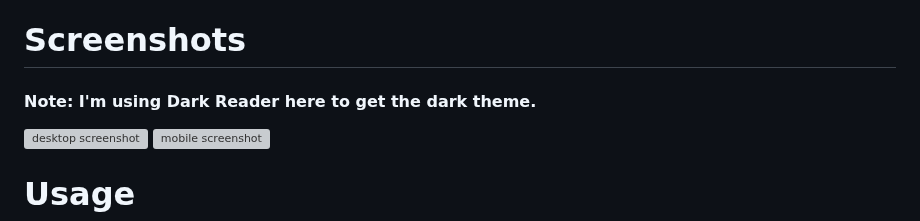
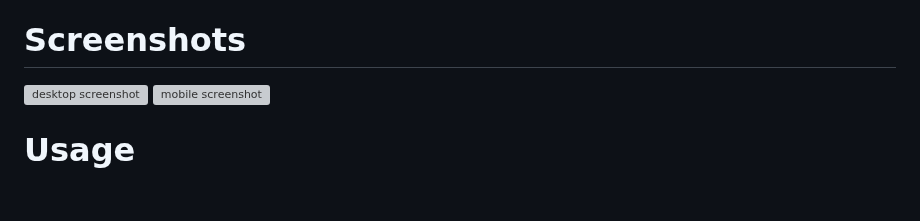
Before and after one commit to SinTan1729/chhoto-url, a Markdown page: README.md, the part around the change. Drawn GitHub-style; blank space fills up the shorter version; grey boxes are pictures that could not be loaded.

Commit message:
docs: Updated README.md

```diff
--- a/README.md
+++ b/README.md
@@ -72,7 +72,6 @@ not needed here.
 whatever reason), you can message me through GitHub issues.
 
 # Screenshots
-#### Note: I'm using Dark Reader here to get the dark theme.
 <p align="middle">
   <img src="screenshot-desktop.webp" height="250" alt="desktop screenshot" />
   <img src="screenshot-mobile.webp" height="250" alt="mobile screenshot" />
```
